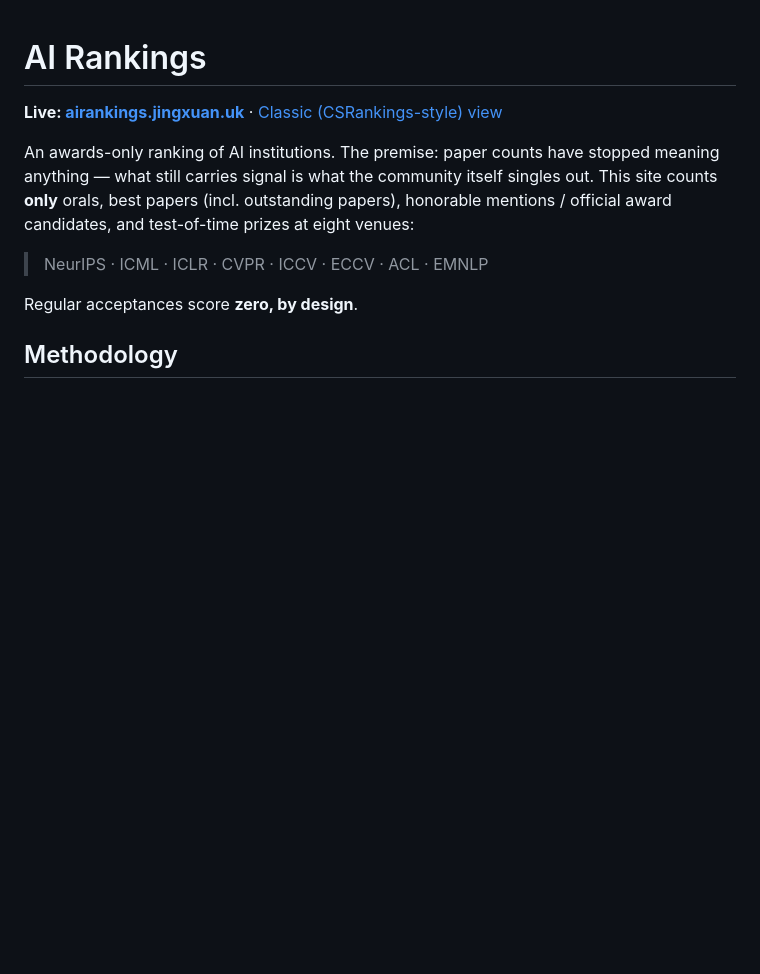
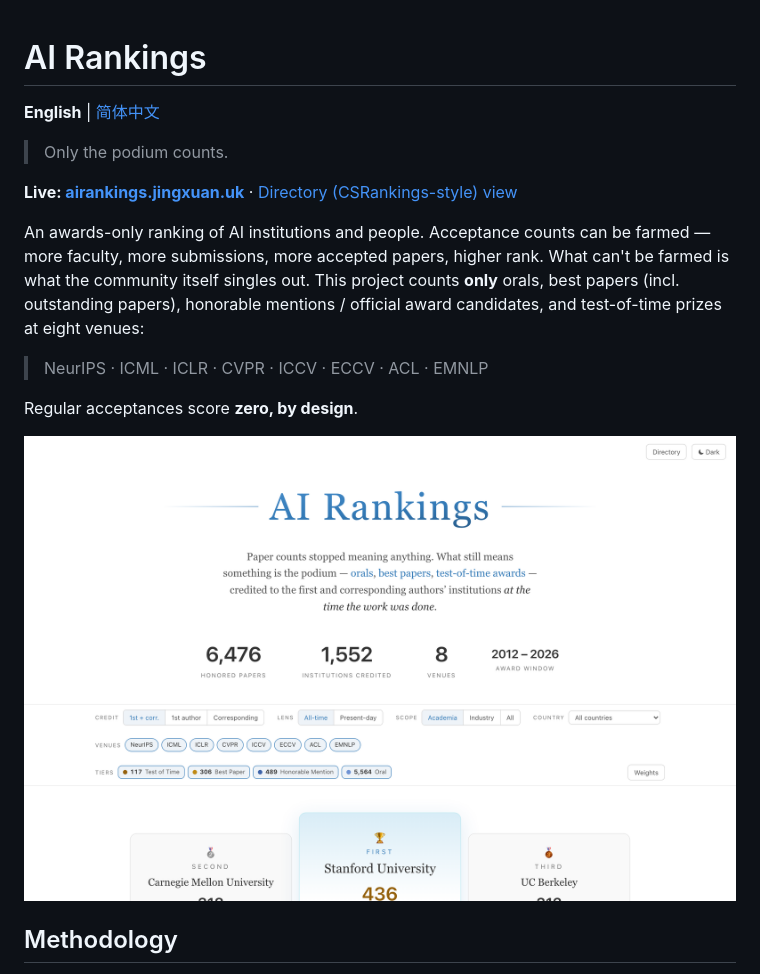
Before and after one commit to JingxuanKang/ai-rankings, a Markdown page: README.md, the part around the change printed below. GitHub-like rendering; pictures changed too: docs/screenshot.png (added); blank space fills up the shorter version.

```diff
--- a/README.md
+++ b/README.md
@@ -1,15 +1,22 @@
 # AI Rankings
 
-**Live: [airankings.jingxuan.uk](https://airankings.jingxuan.uk)** · [Classic (CSRankings-style) view](https://airankings.jingxuan.uk/classic.html)
+**English** | [简体中文](README.zh-CN.md)
 
-An awards-only ranking of AI institutions. The premise: paper counts have stopped meaning
-anything — what still carries signal is what the community itself singles out. This site
-counts **only** orals, best papers (incl. outstanding papers), honorable mentions / official
-award candidates, and test-of-time prizes at eight venues:
+> Only the podium counts.
+
+**Live: [airankings.jingxuan.uk](https://airankings.jingxuan.uk)** · [Directory (CSRankings-style) view](https://airankings.jingxuan.uk/classic.html)
+
+An awards-only ranking of AI institutions and people. Acceptance counts can be farmed —
+more faculty, more submissions, more accepted papers, higher rank. What can't be farmed is
+what the community itself singles out. This project counts **only** orals, best papers
+(incl. outstanding papers), honorable mentions / official award candidates, and test-of-time
+prizes at eight venues:
 
 > NeurIPS · ICML · ICLR · CVPR · ICCV · ECCV · ACL · EMNLP
 
 Regular acceptances score **zero, by design**.
+
+![AI Rankings screenshot](docs/screenshot.png)
 
 ## Methodology
 
```
Also changed, not shown: other parts of README.md (+40 -34 lines), .claude/CLAUDE.md (deleted, +0 -19 lines), README.zh-CN.md (added, +71 -0 lines), 1 other file.
